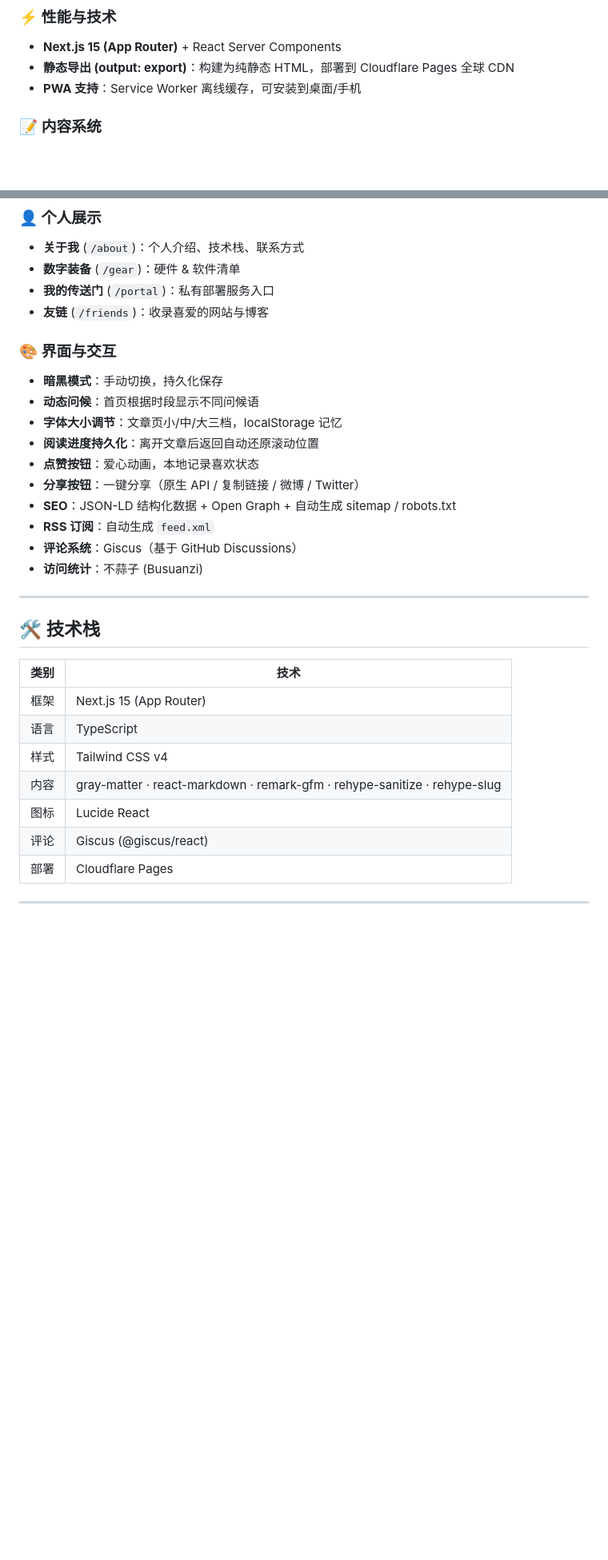
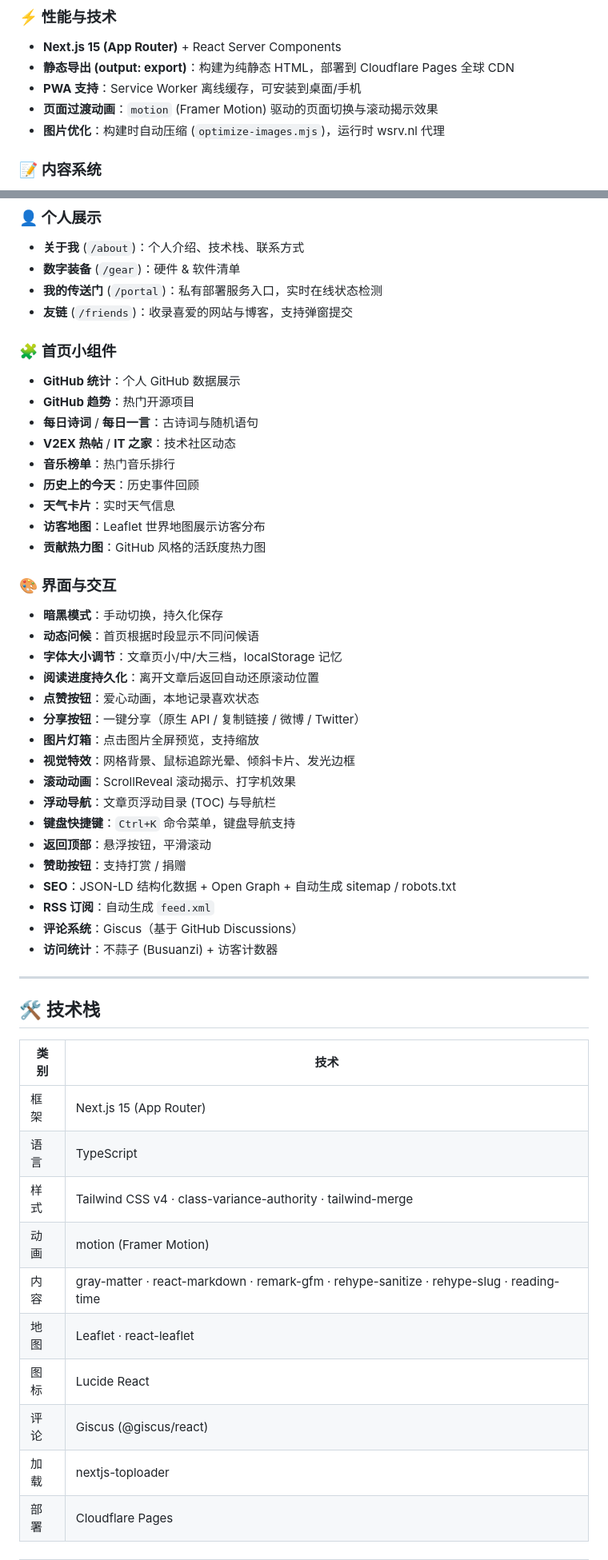
Before and after one commit to nianshu2022/my-portfolio, a Markdown page: README.md, 2 parts joined by grey strips. Shown at 80% size. GitHub-like rendering; blank space fills up the shorter version.

Commit message:
更新 README.md，新增页面过渡动画与图片优化说明，完善个人展示与首页小组件内容

```diff
--- a/README.md
+++ b/README.md
@@ -16,6 +16,8 @@
 - **Next.js 15 (App Router)** + React Server Components
 - **静态导出 (output: export)**：构建为纯静态 HTML，部署到 Cloudflare Pages 全球 CDN
 - **PWA 支持**：Service Worker 离线缓存，可安装到桌面/手机
+- **页面过渡动画**：`motion` (Framer Motion) 驱动的页面切换与滚动揭示效果
+- **图片优化**：构建时自动压缩 (`optimize-images.mjs`)，运行时 wsrv.nl 代理
 
 ### 📝 内容系统
 - **双内容流**：技术博客（`/blog`）与生活随笔（`/essays`），各有独立风格
@@ -37,8 +39,19 @@
 ### 👤 个人展示
 - **关于我** (`/about`)：个人介绍、技术栈、联系方式
 - **数字装备** (`/gear`)：硬件 & 软件清单
-- **我的传送门** (`/portal`)：私有部署服务入口
-- **友链** (`/friends`)：收录喜爱的网站与博客
+- **我的传送门** (`/portal`)：私有部署服务入口，实时在线状态检测
+- **友链** (`/friends`)：收录喜爱的网站与博客，支持弹窗提交
+
+### 🧩 首页小组件
+- **GitHub 统计**：个人 GitHub 数据展示
+- **GitHub 趋势**：热门开源项目
+- **每日诗词** / **每日一言**：古诗词与随机语句
+- **V2EX 热帖** / **IT 之家**：技术社区动态
+- **音乐榜单**：热门音乐排行
+- **历史上的今天**：历史事件回顾
+- **天气卡片**：实时天气信息
+- **访客地图**：Leaflet 世界地图展示访客分布
+- **贡献热力图**：GitHub 风格的活跃度热力图
 
 ### 🎨 界面与交互
 - **暗黑模式**：手动切换，持久化保存
@@ -47,10 +60,17 @@
 - **阅读进度持久化**：离开文章后返回自动还原滚动位置
 - **点赞按钮**：爱心动画，本地记录喜欢状态
 - **分享按钮**：一键分享（原生 API / 复制链接 / 微博 / Twitter）
+- **图片灯箱**：点击图片全屏预览，支持缩放
+- **视觉特效**：网格背景、鼠标追踪光晕、倾斜卡片、发光边框
+- **滚动动画**：ScrollReveal 滚动揭示、打字机效果
+- **浮动导航**：文章页浮动目录 (TOC) 与导航栏
+- **键盘快捷键**：`Ctrl+K` 命令菜单，键盘导航支持
+- **返回顶部**：悬浮按钮，平滑滚动
+- **赞助按钮**：支持打赏 / 捐赠
 - **SEO**：JSON-LD 结构化数据 + Open Graph + 自动生成 sitemap / robots.txt
 - **RSS 订阅**：自动生成 `feed.xml`
 - **评论系统**：Giscus（基于 GitHub Discussions）
-- **访问统计**：不蒜子 (Busuanzi)
+- **访问统计**：不蒜子 (Busuanzi) + 访客计数器
 
 ---
 
@@ -60,10 +80,13 @@
 |------|------|
 | 框架 | Next.js 15 (App Router) |
 | 语言 | TypeScript |
-| 样式 | Tailwind CSS v4 |
-| 内容 | gray-matter · react-markdown · remark-gfm · rehype-sanitize · rehype-slug |
+| 样式 | Tailwind CSS v4 · class-variance-authority · tailwind-merge |
+| 动画 | motion (Framer Motion) |
+| 内容 | gray-matter · react-markdown · remark-gfm · rehype-sanitize · rehype-slug · reading-time |
+| 地图 | Leaflet · react-leaflet |
 | 图标 | Lucide React |
 | 评论 | Giscus (@giscus/react) |
+| 加载 | nextjs-toploader |
 | 部署 | Cloudflare Pages |
 
 ---
```
Also changed, not shown: other parts of README.md (+17 -3 lines).
